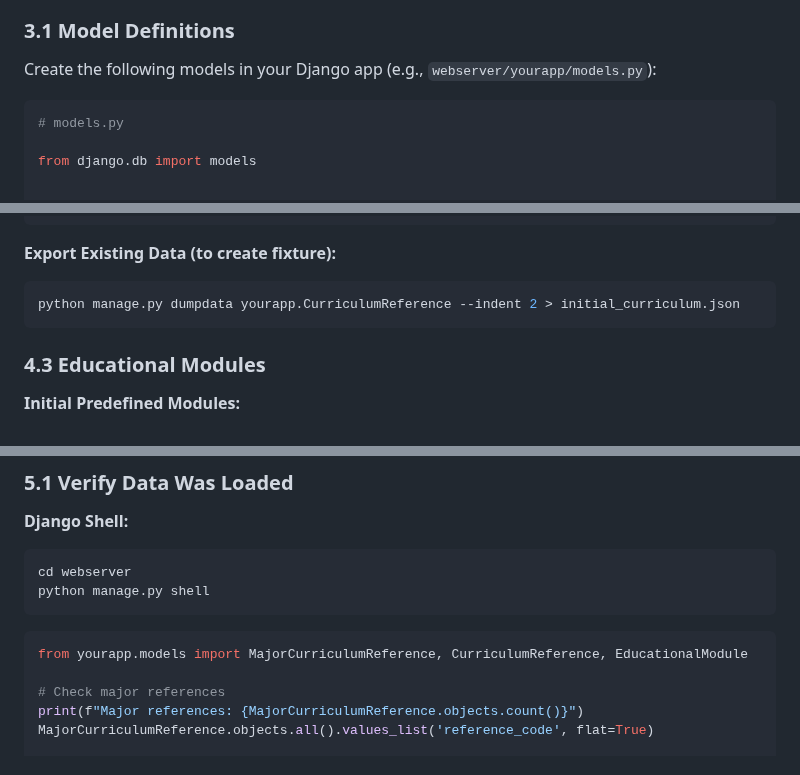
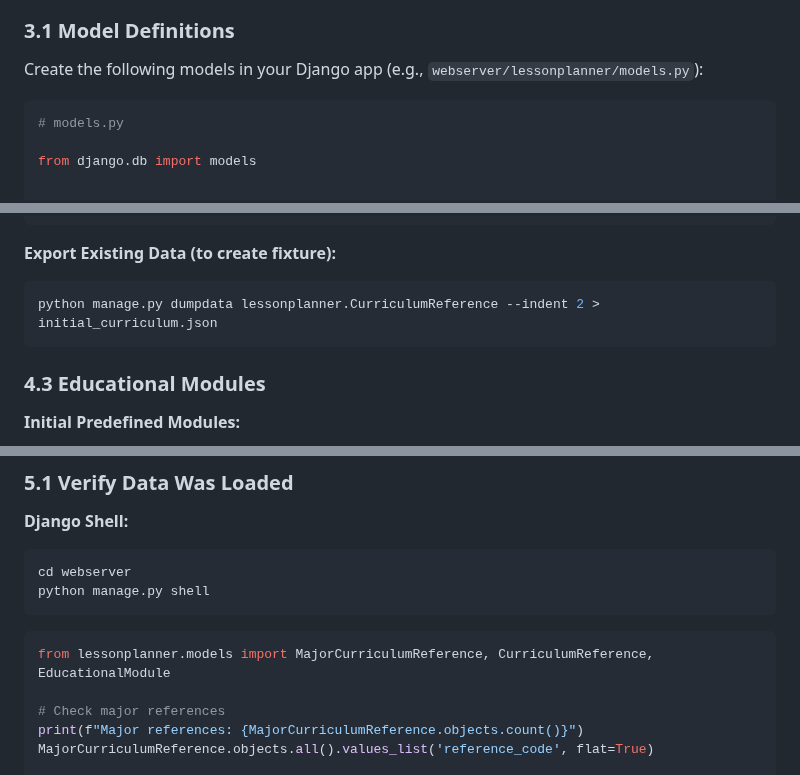
Before and after one commit to vvojtas/teacher_assist, a Markdown page: docs/db_init.md, 3 parts joined by grey strips. Rendered like a GitHub page.

````diff
--- a/docs/db_init.md
+++ b/docs/db_init.md
@@ -79,7 +83,7 @@ Django ORM abstracts database differences automatically and is the recommended a
 
 ### 3.1 Model Definitions
 
-Create the following models in your Django app (e.g., `webserver/yourapp/models.py`):
+Create the following models in your Django app (e.g., `webserver/lessonplanner/models.py`):
 
 ```python
 # models.py
@@ -375,7 +379,7 @@ python manage.py loaddata initial_curriculum.json
 
 **Export Existing Data (to create fixture):**
 ```bash
-python manage.py dumpdata yourapp.CurriculumReference --indent 2 > initial_curriculum.json
+python manage.py dumpdata lessonplanner.CurriculumReference --indent 2 > initial_curriculum.json
 ```
 
 ### 4.3 Educational Modules
@@ -481,7 +485,7 @@ python manage.py shell
 ```
 
 ```python
-from yourapp.models import MajorCurriculumReference, CurriculumReference, EducationalModule
+from lessonplanner.models import MajorCurriculumReference, CurriculumReference, EducationalModule
 
 # Check major references
 print(f"Major references: {MajorCurriculumReference.objects.count()}")
````
Also changed, not shown: other parts of docs/db_init.md (+29 -25 lines), docs/PRD.md (+1 -1 lines).
